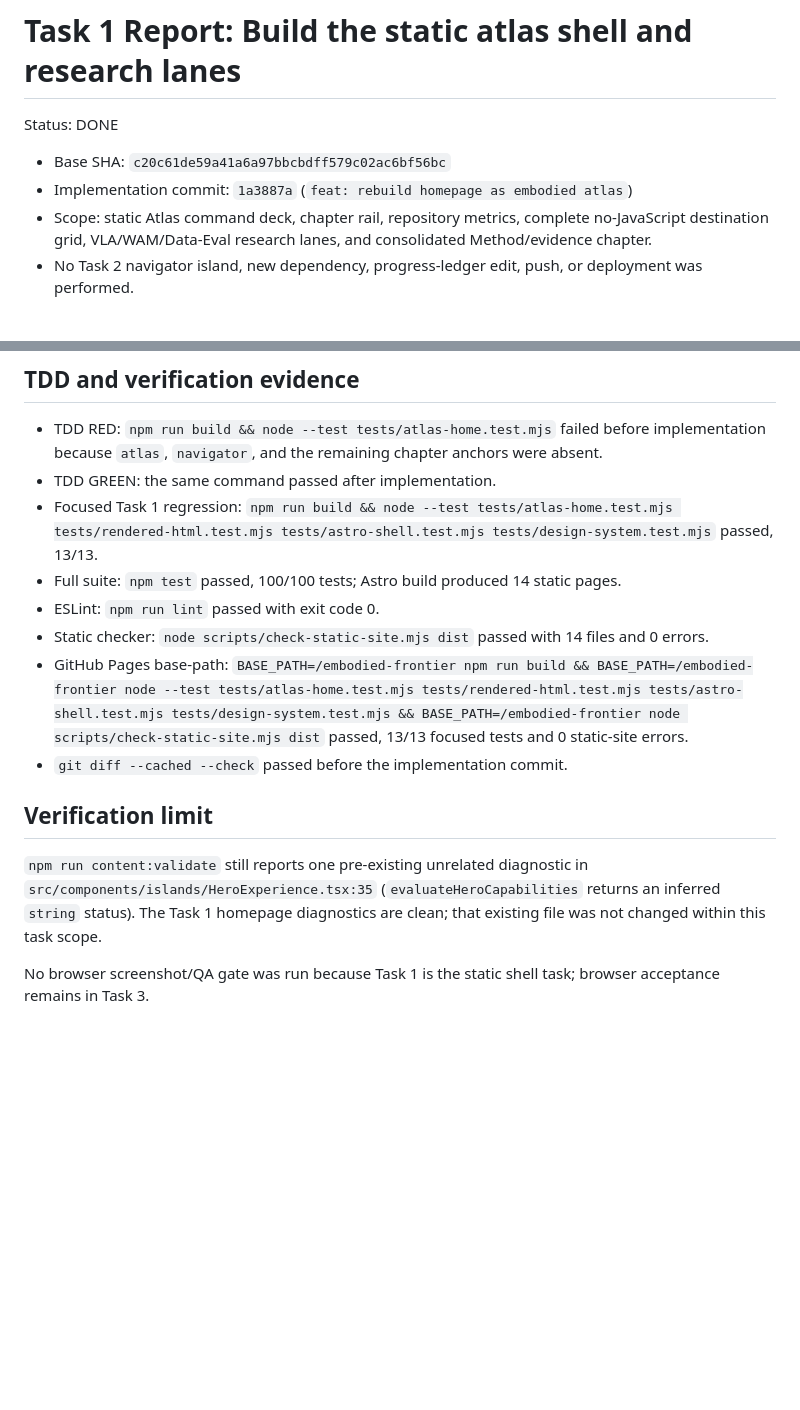
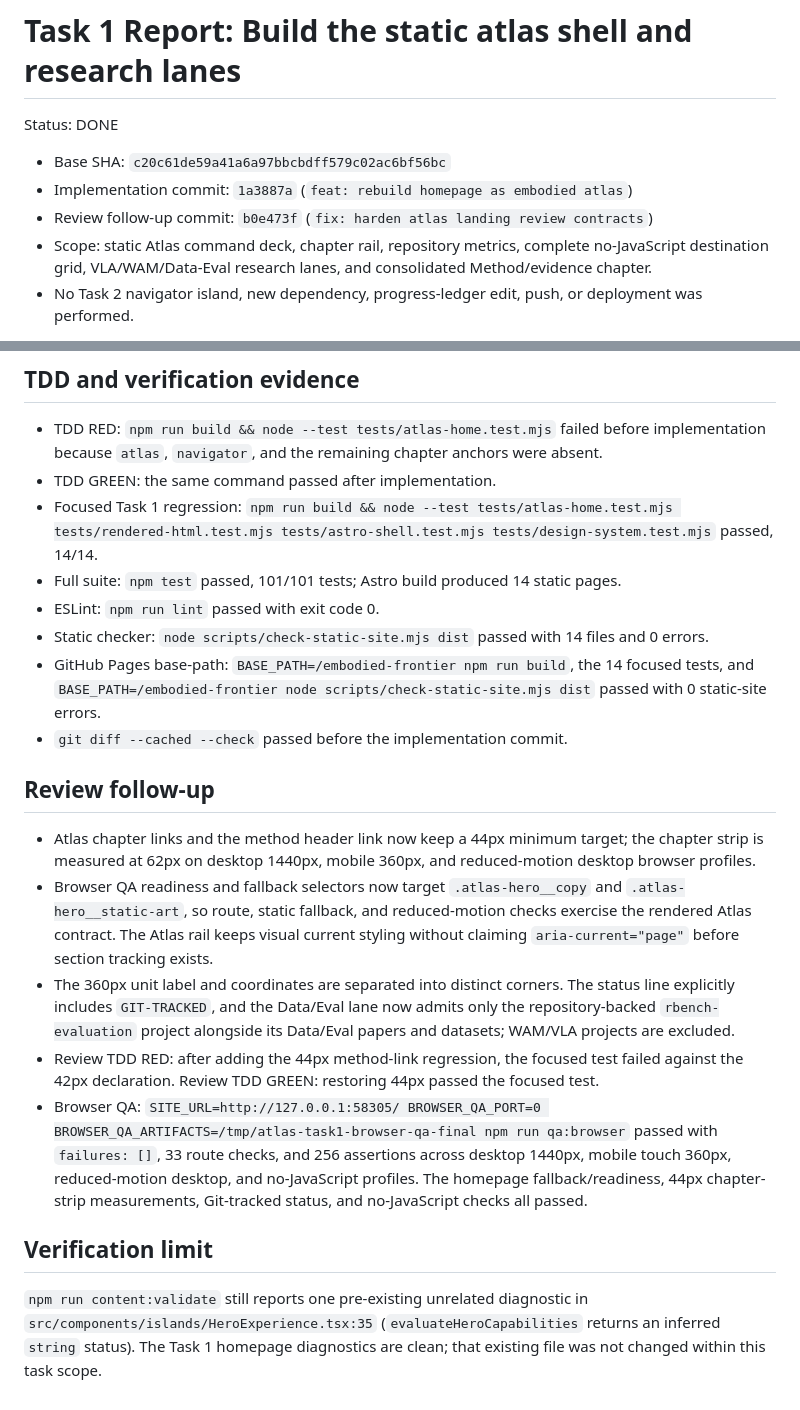
Before and after one commit to guoyue0412/embodied-frontier, a Markdown page: .superpowers/sdd/atlas-task-1-report.md, 2 parts joined by grey strips. Drawn GitHub-style; blank space fills up the shorter version.

Commit message:
docs: record atlas review verification

```diff
--- a/.superpowers/sdd/atlas-task-1-report.md
+++ b/.superpowers/sdd/atlas-task-1-report.md
@@ -4,6 +4,7 @@ Status: DONE
 
 - Base SHA: `c20c61de59a41a6a97bbcbdff579c02ac6bf56bc`
 - Implementation commit: `1a3887a` (`feat: rebuild homepage as embodied atlas`)
+- Review follow-up commit: `b0e473f` (`fix: harden atlas landing review contracts`)
 - Scope: static Atlas command deck, chapter rail, repository metrics, complete no-JavaScript destination grid, VLA/WAM/Data-Eval research lanes, and consolidated Method/evidence chapter.
 - No Task 2 navigator island, new dependency, progress-ledger edit, push, or deployment was performed.
 
@@ -21,15 +22,21 @@ Status: DONE
 
 - TDD RED: `npm run build && node --test tests/atlas-home.test.mjs` failed before implementation because `atlas`, `navigator`, and the remaining chapter anchors were absent.
 - TDD GREEN: the same command passed after implementation.
-- Focused Task 1 regression: `npm run build && node --test tests/atlas-home.test.mjs tests/rendered-html.test.mjs tests/astro-shell.test.mjs tests/design-system.test.mjs` passed, 13/13.
-- Full suite: `npm test` passed, 100/100 tests; Astro build produced 14 static pages.
+- Focused Task 1 regression: `npm run build && node --test tests/atlas-home.test.mjs tests/rendered-html.test.mjs tests/astro-shell.test.mjs tests/design-system.test.mjs` passed, 14/14.
+- Full suite: `npm test` passed, 101/101 tests; Astro build produced 14 static pages.
 - ESLint: `npm run lint` passed with exit code 0.
 - Static checker: `node scripts/check-static-site.mjs dist` passed with 14 files and 0 errors.
-- GitHub Pages base-path: `BASE_PATH=/embodied-frontier npm run build && BASE_PATH=/embodied-frontier node --test tests/atlas-home.test.mjs tests/rendered-html.test.mjs tests/astro-shell.test.mjs tests/design-system.test.mjs && BASE_PATH=/embodied-frontier node scripts/check-static-site.mjs dist` passed, 13/13 focused tests and 0 static-site errors.
+- GitHub Pages base-path: `BASE_PATH=/embodied-frontier npm run build`, the 14 focused tests, and `BASE_PATH=/embodied-frontier node scripts/check-static-site.mjs dist` passed with 0 static-site errors.
 - `git diff --cached --check` passed before the implementation commit.
+
+## Review follow-up
+
+- Atlas chapter links and the method header link now keep a 44px minimum target; the chapter strip is measured at 62px on desktop 1440px, mobile 360px, and reduced-motion desktop browser profiles.
+- Browser QA readiness and fallback selectors now target `.atlas-hero__copy` and `.atlas-hero__static-art`, so route, static fallback, and reduced-motion checks exercise the rendered Atlas contract. The Atlas rail keeps visual current styling without claiming `aria-current="page"` before section tracking exists.
+- The 360px unit label and coordinates are separated into distinct corners. The status line explicitly includes `GIT-TRACKED`, and the Data/Eval lane now admits only the repository-backed `rbench-evaluation` project alongside its Data/Eval papers and datasets; WAM/VLA projects are excluded.
+- Review TDD RED: after adding the 44px method-link regression, the focused test failed against the 42px declaration. Review TDD GREEN: restoring 44px passed the focused test.
+- Browser QA: `SITE_URL=http://127.0.0.1:58305/ BROWSER_QA_PORT=0 BROWSER_QA_ARTIFACTS=/tmp/atlas-task1-browser-qa-final npm run qa:browser` passed with `failures: []`, 33 route checks, and 256 assertions across desktop 1440px, mobile touch 360px, reduced-motion desktop, and no-JavaScript profiles. The homepage fallback/readiness, 44px chapter-strip measurements, Git-tracked status, and no-JavaScript checks all passed.
 
 ## Verification limit
 
 `npm run content:validate` still reports one pre-existing unrelated diagnostic in `src/components/islands/HeroExperience.tsx:35` (`evaluateHeroCapabilities` returns an inferred `string` status). The Task 1 homepage diagnostics are clean; that existing file was not changed within this task scope.
-
-No browser screenshot/QA gate was run because Task 1 is the static shell task; browser acceptance remains in Task 3.
```
